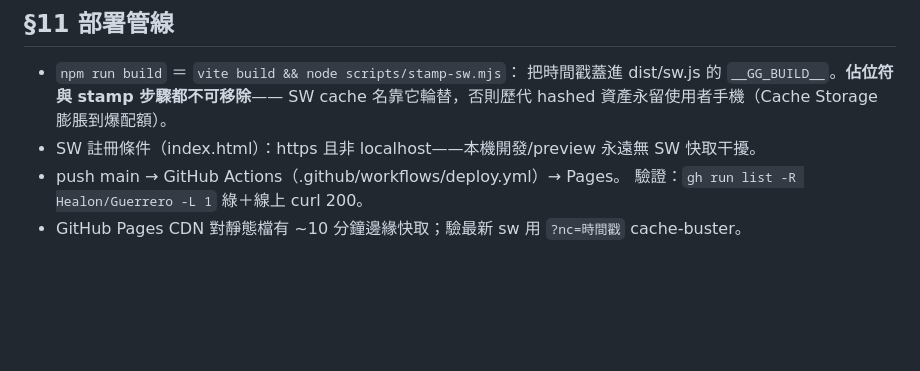
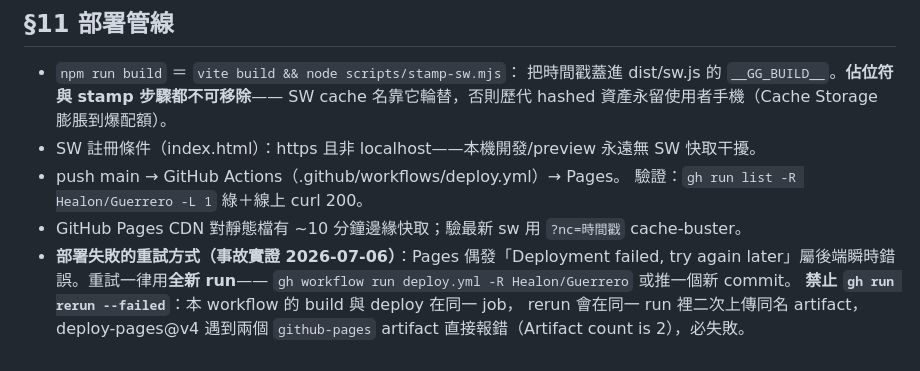
Before and after one commit to Healon/Guerrero, a Markdown page: docs/SPEC.md, the part around the change. GitHub-like rendering; blank space fills up the shorter version.

Commit message:
docs: Pages deploy retry rule (fresh run, never rerun --failed)
Co-Authored-By: Claude Fable 5 <noreply@anthropic.com>

```diff
--- a/docs/SPEC.md
+++ b/docs/SPEC.md
@@ -160,3 +160,9 @@ dodge 導向的刻意例外。一般敵方彈道建議預設：**命中玩家即
 - push main → GitHub Actions（.github/workflows/deploy.yml）→ Pages。
   驗證：`gh run list -R Healon/Guerrero -L 1` 綠＋線上 curl 200。
 - GitHub Pages CDN 對靜態檔有 ~10 分鐘邊緣快取；驗最新 sw 用 `?nc=時間戳` cache-buster。
+- **部署失敗的重試方式（事故實證 2026-07-06）**：Pages 偶發「Deployment failed,
+  try again later」屬後端瞬時錯誤。重試一律用**全新 run**——
+  `gh workflow run deploy.yml -R Healon/Guerrero` 或推一個新 commit。
+  **禁止 `gh run rerun --failed`**：本 workflow 的 build 與 deploy 在同一 job，
+  rerun 會在同一 run 裡二次上傳同名 artifact，deploy-pages@v4 遇到兩個
+  `github-pages` artifact 直接報錯（Artifact count is 2），必失敗。
```
